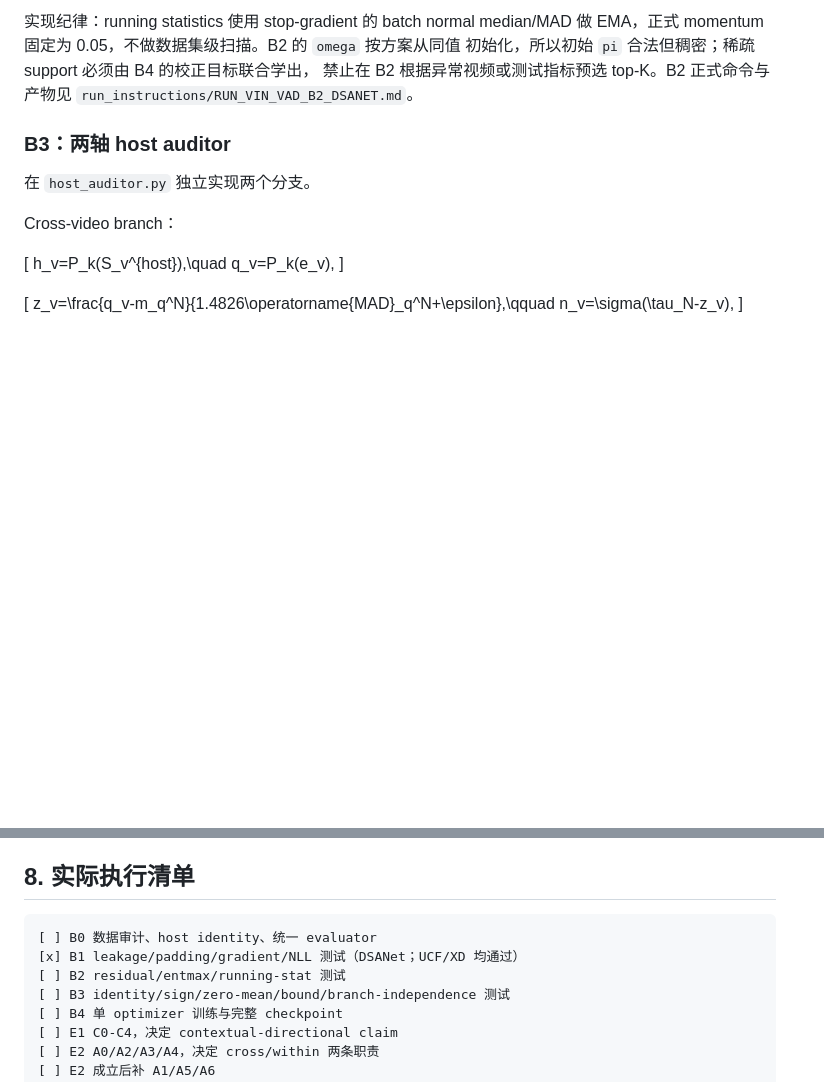
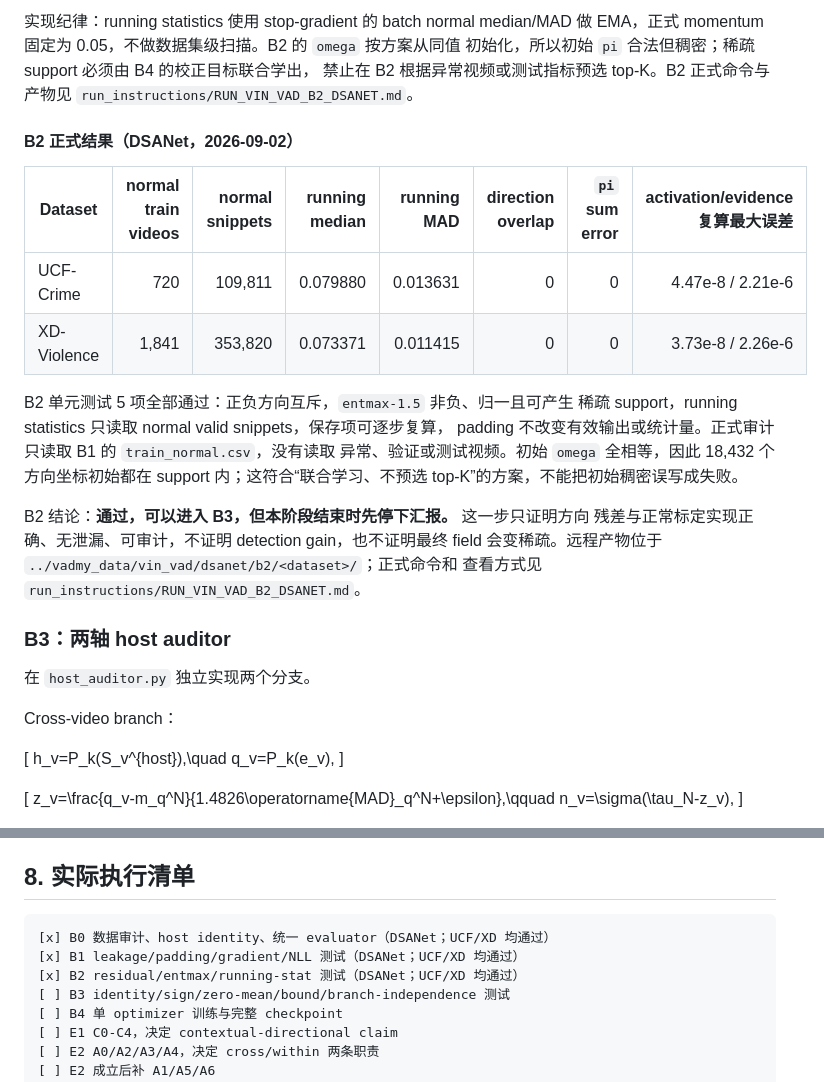
Before and after one commit to hcrisCopy/vadmy_code, a Markdown page: docs/vin-vad-build-ablation-guide-2026-09-01.md, 2 parts joined by grey strips. GitHub-like rendering; blank space fills up the shorter version.

Commit message:
Record DSANet B2 formal results

````diff
--- a/docs/vin-vad-build-ablation-guide-2026-09-01.md
+++ b/docs/vin-vad-build-ablation-guide-2026-09-01.md
@@ -187,6 +187,24 @@ EMA，正式 momentum 固定为 0.05，不做数据集级扫描。B2 的 `omega`
 初始化，所以初始 `pi` 合法但稠密；稀疏 support 必须由 B4 的校正目标联合学出，
 禁止在 B2 根据异常视频或测试指标预选 top-K。B2 正式命令与产物见
 `run_instructions/RUN_VIN_VAD_B2_DSANET.md`。
+
+#### B2 正式结果（DSANet，2026-09-02）
+
+| Dataset | normal train videos | normal snippets | running median | running MAD | direction overlap | `pi` sum error | activation/evidence 复算最大误差 |
+|---|---:|---:|---:|---:|---:|---:|---:|
+| UCF-Crime | 720 | 109,811 | 0.079880 | 0.013631 | 0 | 0 | 4.47e-8 / 2.21e-6 |
+| XD-Violence | 1,841 | 353,820 | 0.073371 | 0.011415 | 0 | 0 | 3.73e-8 / 2.26e-6 |
+
+B2 单元测试 5 项全部通过：正负方向互斥，`entmax-1.5` 非负、归一且可产生
+稀疏 support，running statistics 只读取 normal valid snippets，保存项可逐步复算，
+padding 不改变有效输出或统计量。正式审计只读取 B1 的 `train_normal.csv`，没有读取
+异常、验证或测试视频。初始 `omega` 全相等，因此 18,432 个方向坐标初始都在 support
+内；这符合“联合学习、不预选 top-K”的方案，不能把初始稠密误写成失败。
+
+B2 结论：**通过，可以进入 B3，但本阶段结束时先停下汇报。** 这一步只证明方向
+残差与正常标定实现正确、无泄漏、可审计，不证明 detection gain，也不证明最终 field
+会变稀疏。远程产物位于 `../vadmy_data/vin_vad/dsanet/b2/<dataset>/`；正式命令和
+查看方式见 `run_instructions/RUN_VIN_VAD_B2_DSANET.md`。
 
 ### B3：两轴 host auditor
 
@@ -432,9 +450,9 @@ A4 确实优于 A0 和两个单分支后，再补三个必要结构消融：
 ## 8. 实际执行清单
 
 ```text
-[ ] B0 数据审计、host identity、统一 evaluator
+[x] B0 数据审计、host identity、统一 evaluator（DSANet；UCF/XD 均通过）
 [x] B1 leakage/padding/gradient/NLL 测试（DSANet；UCF/XD 均通过）
-[ ] B2 residual/entmax/running-stat 测试
+[x] B2 residual/entmax/running-stat 测试（DSANet；UCF/XD 均通过）
 [ ] B3 identity/sign/zero-mean/bound/branch-independence 测试
 [ ] B4 单 optimizer 训练与完整 checkpoint
 [ ] E1 C0-C4，决定 contextual-directional claim
````
